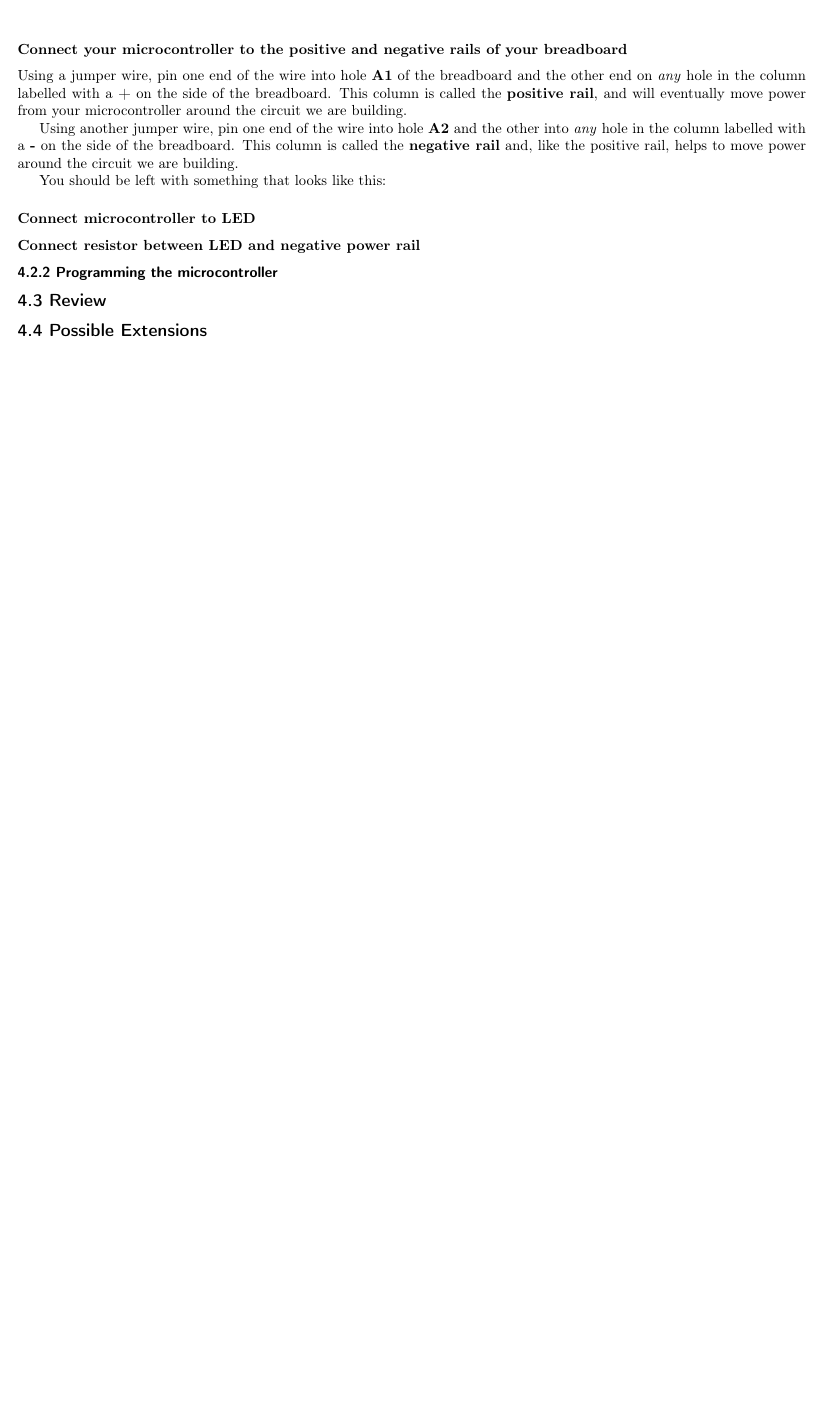
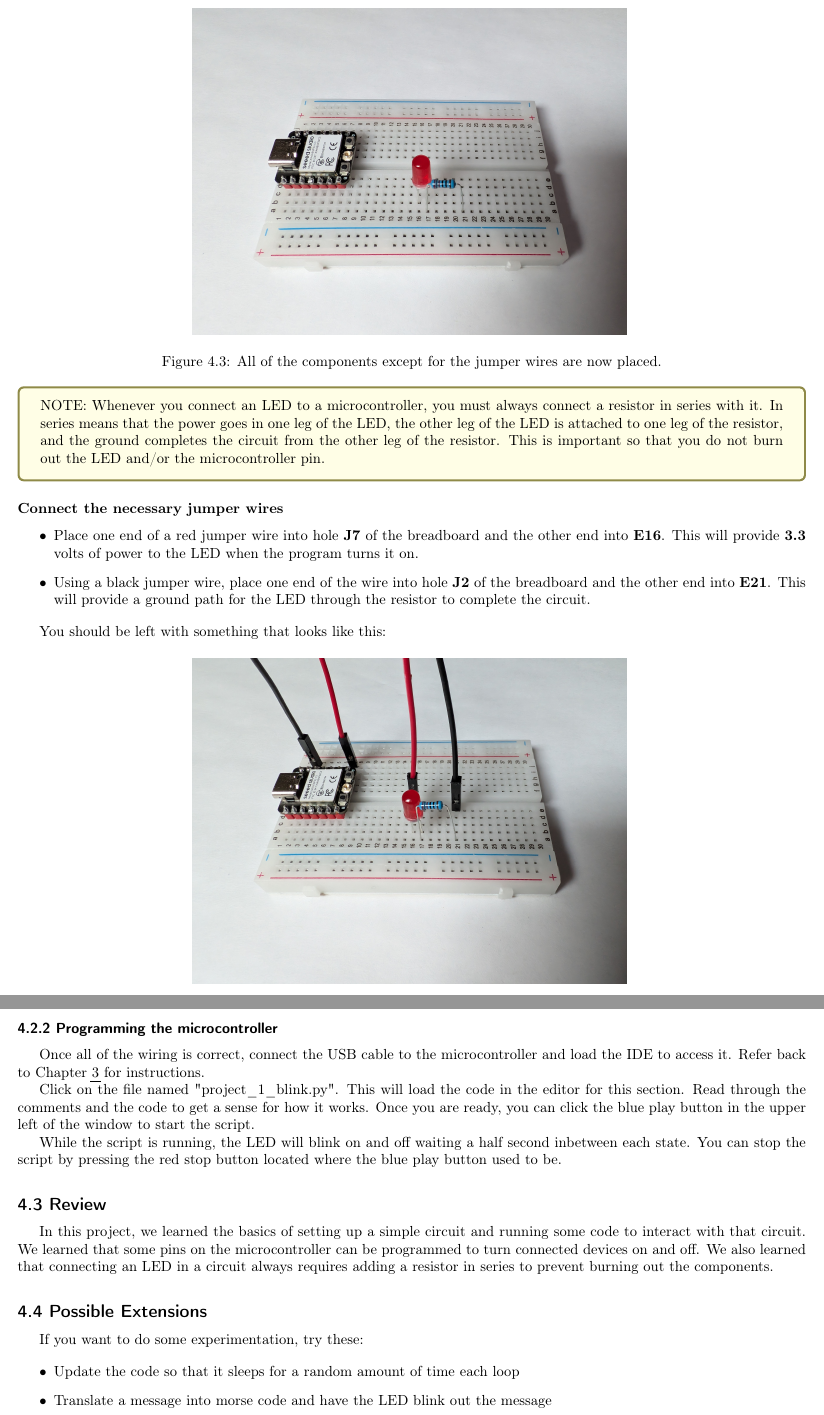
Before and after one commit to NetApp-PTC/YWIT-2024, a LaTeX document (micropython_workshop/project_guide/project_guide.tex, which reads micropython_workshop/project_guide/project_1/project_1.tex): part of page 16 of 49 before the commit and two parts of pages 17 and 18 of 48 after it, the two joined at a grey line, cut at the place of the change, the shorter picture padded with empty space. Compiled offline with pdfLaTeX.

Commit message:
text and images for project 1

```diff
--- a/micropython_workshop/project_guide/project_1/project_1.tex
+++ b/micropython_workshop/project_guide/project_1/project_1.tex
@@ -37,7 +45,2 @@ You may need to apply more pressure than expected to seat the microcontroller pr
 \end{figure}
 
-\subsubsection{Connect your microcontroller to the positive and negative rails of your breadboard}
-% Should we have an overview of components before this? Will the girls know what a 'jumper wire' is? Or the layout of the breadboard?
-Using a jumper wire, pin one end of the wire into hole \textbf{A1} of the breadboard and the other end on \textit{any} hole in the column labelled with a \textbf{+} on the side of the breadboard. This column is called the \textbf{positive rail}, and will eventually move power from your microcontroller around the circuit we are building.
-
-Using another jumper wire, pin one end of the wire into hole \textbf{A2} and the other into \textit{any} hole in the column labelled with a \textbf{-} on the side of the breadboard. This column is called the \textbf{negative rail} and, like the positive rail, helps to move power around the circuit we are building.
@@ -44,2 +51,3 @@ Using another jumper wire, pin one end of the wire into hole \textbf{A2} and the
 
 You should be left with something that looks like this:
+\begin{figure}[H]
@@ -47,17 +54,52 @@ You should be left with something that looks like this:
     \centering
-    \includegraphics[width=.6\linewidth]{project_1/positive_and_negative_rails_connected.jpg}
-    \caption{I'm absolutely POSITIVE I connected everything correctly!}
-    \label{fig:positives_and_negatives}
+    \includegraphics[width=.55\linewidth]{project_1/components_placed.jpg}
+    \caption{All of the components except for the jumper wires are now placed.}
 \end{figure}
 
-\subsubsection{Connect microcontroller to LED}
+\begin{tcolorbox}[colback=yellow!10!white,colframe=yellow!50!black]
+    NOTE: Whenever you connect an LED to a microcontroller, you must always connect a resistor in series
+    with it. In series means that the power goes in one leg of the LED, the other leg of the LED is attached
+    to one leg of the resistor, and the ground completes the circuit from the other leg of the resistor.
+    This is important so that you do not burn out the LED and/or the microcontroller pin.
+\end{tcolorbox}
 
-\subsubsection{Connect resistor between LED and negative power rail}
+\subsubsection{Connect the necessary jumper wires}
+\begin{itemize}
+    \item Place one end of a red jumper wire into hole \textbf{J7} of the breadboard and the other end into
+    \textbf{E16}. This will provide \textbf{3.3} volts of power to the LED when the program turns it on.
+    \item Using a black jumper wire, place one end of the wire into hole \textbf{J2} of the breadboard and the other
+    end into \textbf{E21}. This will provide a ground path for the LED through the resistor to complete the circuit.
+\end{itemize}
+
+You should be left with something that looks like this:
+\begin{figure}[H]
+    \centering
+    \includegraphics[width=.55\linewidth]{project_1/wired_up.jpg}
+    \caption{I'm absolutely POSITIVE I connected everything correctly!}
+\end{figure}
 
 \subsection{Programming the microcontroller}
 
+Once all of the wiring is correct, connect the USB cable to the microcontroller and load the IDE to
+access it. Refer back to Chapter \ref{ide} for instructions.
+
+Click on the file named "project\_1\_blink.py". This will load the code in the editor for this section.
+Read through the comments and the code to get a sense for how it works. Once you are ready, you can
+click the blue play button in the upper left of the window to start the script.
+
+While the script is running, the LED will blink on and off waiting a half second inbetween each state.
+You can stop the script by pressing the red stop button located where the blue play button used to be.
+
 \section{Review}
-% go over what we have accomplished (maybe go into more detail about the circuit and the pins on the microcontroller?
+In this project, we learned the basics of setting up a simple circuit and running some code to interact
+with that circuit. We learned that some pins on the microcontroller can be programmed to turn connected
+devices on and off. We also learned that connecting an LED in a circuit always requires adding a resistor
+in series to prevent burning out the components.
 
 \section{Possible Extensions}
-% ideas to expand this project: Add a second light? write a morse code program?
+If you want to do some experimentation, try these:
+
+\begin{itemize}
+    \item Update the code so that it sleeps for a random amount of time each loop
+    \item Translate a message into morse code and have the LED blink out the message
+\end{itemize}
```
Also changed, not shown: micropython_workshop/project_guide/project_4/project_4.tex (+15 -17 lines), micropython_workshop/project_guide/images/project_1/components_placed.jpg (added), micropython_workshop/project_guide/images/project_1/microcontroller_seated_in_breadboard.jpg (deleted), micropython_workshop/project_guide/images/project_1/wired_up.jpg (added), micropython_workshop/project_guide/images/project_4/play_project_4a.png (deleted), micropython_workshop/project_guide/images/project_4/play_project_4b.png (deleted), micropython_workshop/project_guide/project_1/project_1.tex (35 more changed lines), 1 other file.
